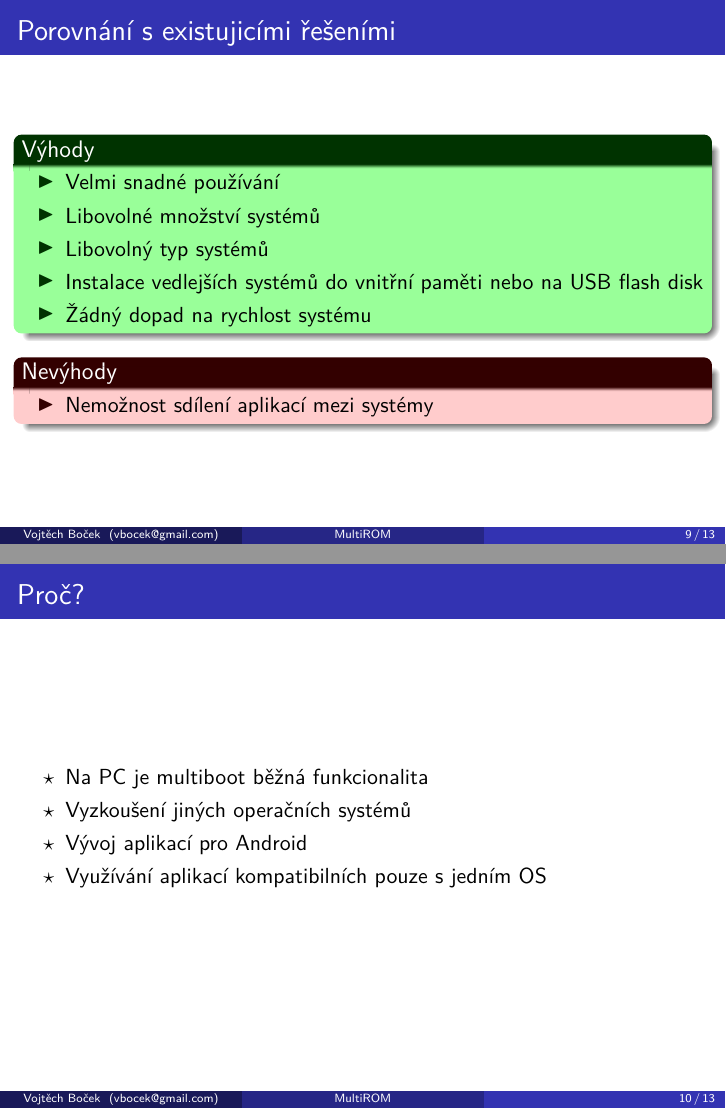
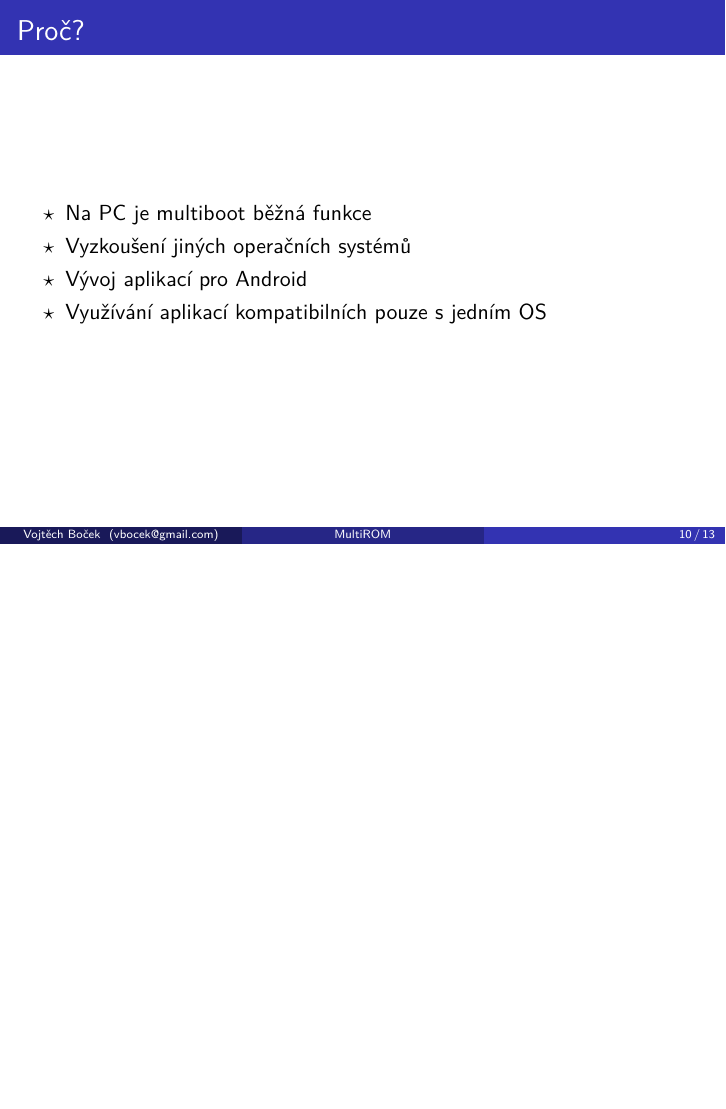
Before and after one commit to Tasssadar/soc_multirom, LaTeX slides (prezentace_latex/text.tex): pages 10 and 11 of 17 before the commit and page 13 of 19 after it, the two joined at a grey line, the shorter picture padded with empty space. Compiled offline with pdfLaTeX.

Commit message:
Improve presentation

```diff
--- a/prezentace_latex/text.tex
+++ b/prezentace_latex/text.tex
@@ -11,8 +11,12 @@
 \usepackage{bbding}
 \usepackage{tabularx}
 \usepackage{wrapfig}
+\usepackage{xcolor}
 
 \usetikzlibrary{shadows}
+
+\definecolor{sourcesclr}{rgb}{.38,.38,.38}
+
 % Themes: http://www.hartwork.org/beamer-theme-matrix/
 \mode<presentation>{\usetheme{Madrid}}
 \usecolortheme{default}
@@ -27,6 +31,7 @@
 \newcommand{\B}{\textbf} %tučné písmo
 \newcommand{\U}{\underline}  % podtržené písmo
 \newcommand{\sectsel}[1]{\U{\B{#1}}}
+\newcommand{\srctext}[1]{{\fontsize{7}{9}\selectfont\textcolor{sourcesclr}{#1}}}
 
 \newenvironment<>{positiveblock}[1]{%
   \begin{actionenv}#2%
@@ -238,30 +256,30 @@
 \end{frame}
 
 
-\begin{frame}
-    \frametitle{Porovnání s existujicími řešeními}
-    \begin{positiveblock}{Výhody}
-    \begin{itemize}
-        \item Velmi snadné používání
-        \item Libovolné množství systémů
-        \item Libovolný typ systémů
-        \item Instalace vedlejších systémů do vnitřní paměti nebo na USB flash disk
-        \item Žádný dopad na rychlost systému
-    \end{itemize}
-    \end{positiveblock}
-
-    \pause
-    \begin{negativeblock}{Nevýhody}
-    \begin{itemize}
-        \item Nemožnost sdílení aplikací mezi systémy
-    \end{itemize}
-    \end{negativeblock}
-\end{frame}
+% \begin{frame}
+%     \frametitle{Porovnání s existujicími řešeními}
+%     \begin{positiveblock}{Výhody}
+%     \begin{itemize}
+%         \item Velmi snadné používání
+%         \item Libovolné množství systémů
+%         \item Libovolný typ systémů
+%         \item Instalace vedlejších systémů do vnitřní paměti nebo na USB flash disk
+%         \item Žádný dopad na rychlost systému
+%     \end{itemize}
+%     \end{positiveblock}
+%
+%     \pause
+%     \begin{negativeblock}{Nevýhody}
+%     \begin{itemize}
+%         \item Nemožnost sdílení aplikací mezi systémy
+%     \end{itemize}
+%     \end{negativeblock}
+% \end{frame}
 
 \begin{frame}
     \frametitle{Proč?}
     \begin{itemize}
-        \item Na PC je multiboot běžná funkcionalita
+        \item Na PC je multiboot běžná funkce
         \item Vyzkoušení jiných operačních systémů
         \item Vývoj aplikací pro Android
         \item Využívání aplikací kompatibilních pouze s jedním OS
```
Also changed, not shown: img/app_main2.png (added), img/broken_android.png (added), img/graph_active.png, img/recovery2.png (added), prezentace_latex/text.pdf, prezentace_latex/text.tex (35 more changed lines).
